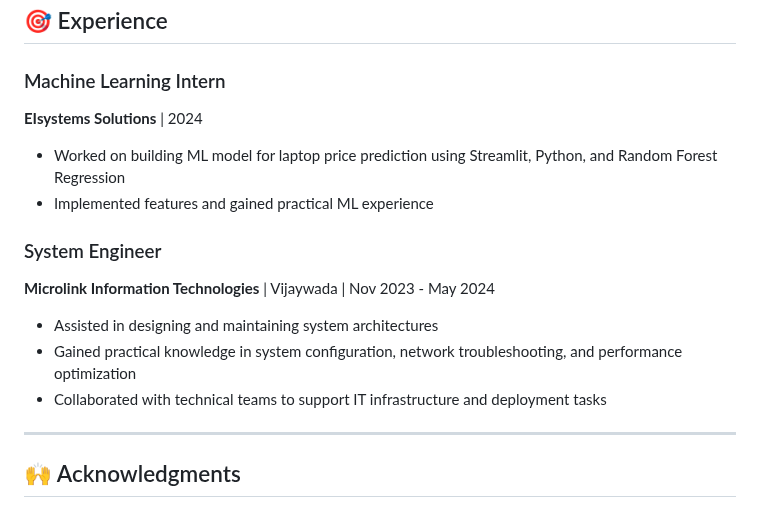
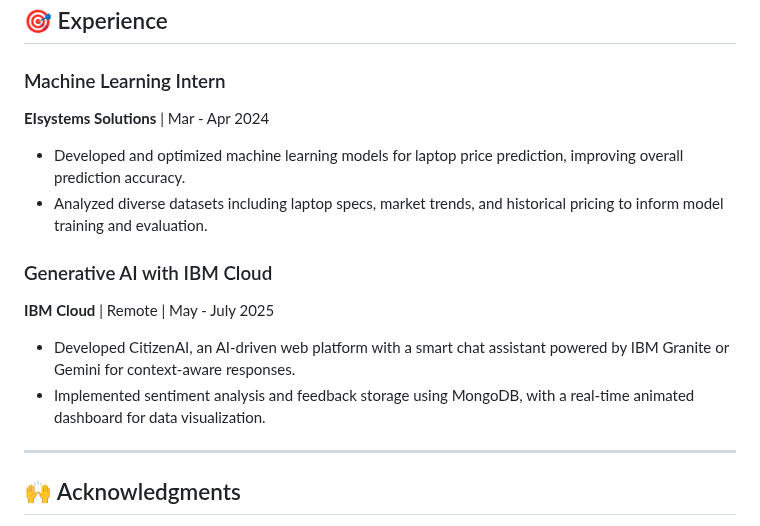
Before and after one commit to Saikiranabhi/Personal_Portifolio, a Markdown page: README.md, the part around one of its changes. Drawn GitHub-style.

```diff
--- a/README.md
+++ b/README.md
@@ -112,15 +100,14 @@ A clean, modern introduction with animated text, gradient backgrounds, and a com
 ## 🎯 Experience
 
 ### Machine Learning Intern
-**EIsystems Solutions** | 2024
-- Worked on building ML model for laptop price prediction using Streamlit, Python, and Random Forest Regression
-- Implemented features and gained practical ML experience
+**EIsystems Solutions** | Mar - Apr 2024
+- Developed and optimized machine learning models for laptop price prediction, improving overall prediction accuracy.
+- Analyzed diverse datasets including laptop specs, market trends, and historical pricing to inform model training and evaluation.
 
-### System Engineer
-**Microlink Information Technologies** | Vijaywada | Nov 2023 - May 2024
-- Assisted in designing and maintaining system architectures
-- Gained practical knowledge in system configuration, network troubleshooting, and performance optimization
-- Collaborated with technical teams to support IT infrastructure and deployment tasks
+### Generative AI with IBM Cloud
+**IBM Cloud** | Remote | May - July 2025
+- Developed CitizenAI, an AI-driven web platform with a smart chat assistant powered by IBM Granite or Gemini for context-aware responses.
+- Implemented sentiment analysis and feedback storage using MongoDB, with a real-time animated dashboard for data visualization.
 
 ---
 
```
Also changed, not shown: other parts of README.md (+24 -36 lines).
